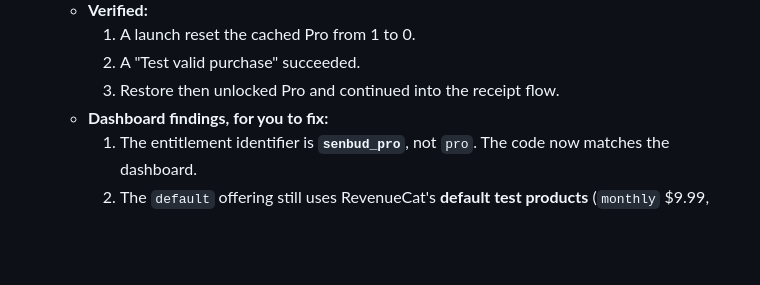
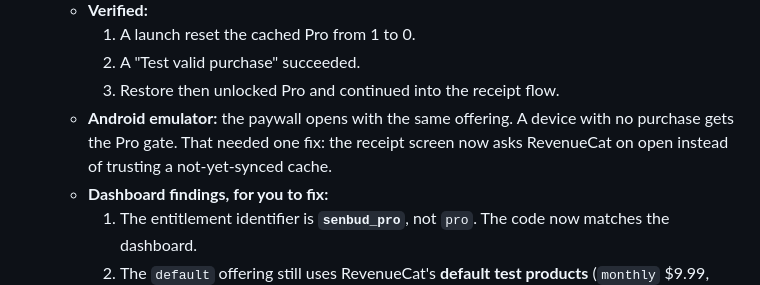
Before and after one commit to keirara04/Senbud, a Markdown page: docs/senbud-mobile-audit.md, the part around the change. Drawn GitHub-style; blank space fills up the shorter version.

Commit message:
docs: RevenueCat Android check
Co-Authored-By: Claude Opus 5.5 <noreply@anthropic.com>

```diff
--- a/docs/senbud-mobile-audit.md
+++ b/docs/senbud-mobile-audit.md
@@ -320,6 +320,7 @@ Branch `claude/senbud-phase2`.
     1. A launch reset the cached Pro from 1 to 0.
     2. A "Test valid purchase" succeeded.
     3. Restore then unlocked Pro and continued into the receipt flow.
+  - **Android emulator:** the paywall opens with the same offering. A device with no purchase gets the Pro gate. That needed one fix: the receipt screen now asks RevenueCat on open instead of trusting a not-yet-synced cache.
   - **Dashboard findings, for you to fix:**
     1. The entitlement identifier is **`senbud_pro`**, not `pro`. The code now matches the dashboard.
     2. The `default` offering still uses RevenueCat's **default test products** (`monthly` $9.99, yearly $79.99), not `senbud_pro_monthly` at $4.99 and `senbud_pro_yearly` at $39.
```
